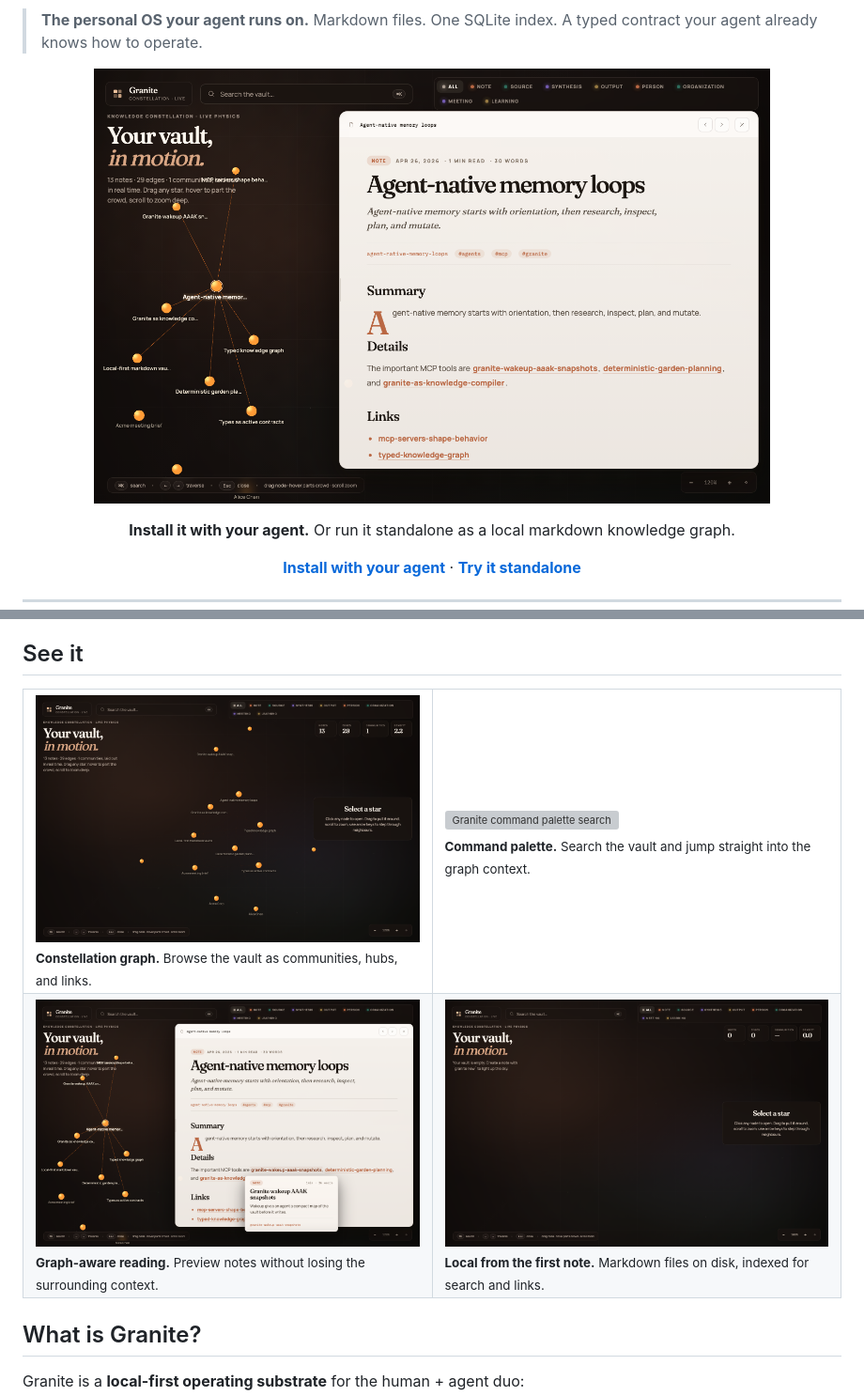
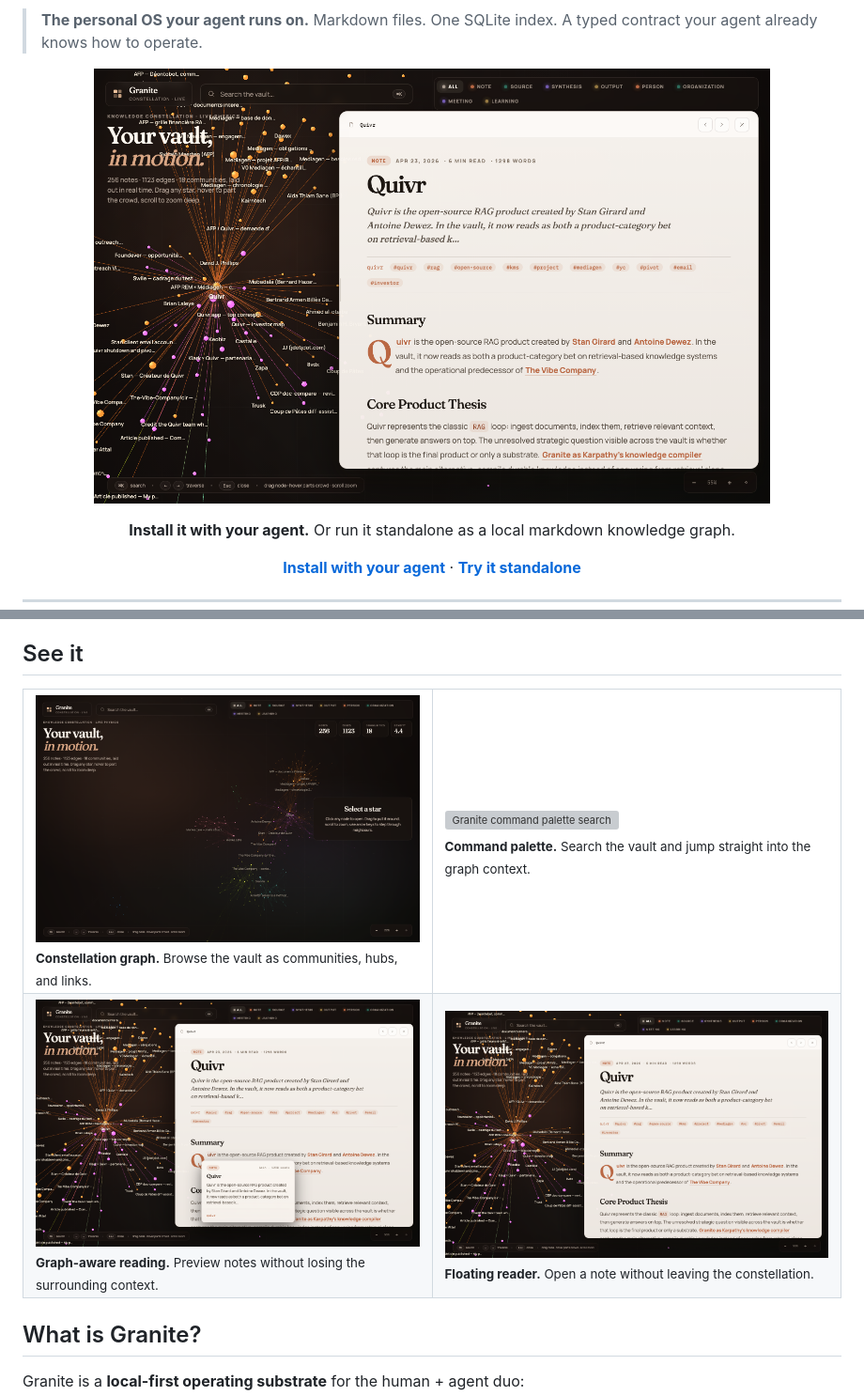
Before and after one commit to The-Vibe-Company/Granite, a Markdown page: README.md, 2 parts joined by grey strips. Shown: that part at 94% size. GitHub-like rendering; pictures changed too: docs/screenshots/granite-empty.png (deleted), docs/screenshots/granite-graph.png, docs/screenshots/granite-note.png; grey boxes are pictures that could not be loaded.

Commit message:
docs(readme): use home vault screenshots

```diff
--- a/README.md
+++ b/README.md
@@ -69,9 +69,9 @@ That's the thesis of this project.
       <sub><b>Graph-aware reading.</b> Preview notes without losing the surrounding context.</sub>
     </td>
     <td width="50%">
-      <img src="docs/screenshots/granite-empty.png" alt="Granite empty vault">
+      <img src="docs/screenshots/granite-note.png" alt="Granite reader view">
       <br>
-      <sub><b>Local from the first note.</b> Markdown files on disk, indexed for search and links.</sub>
+      <sub><b>Floating reader.</b> Open a note without leaving the constellation.</sub>
     </td>
   </tr>
 </table>
```
Also changed, not shown: 1 other file.
